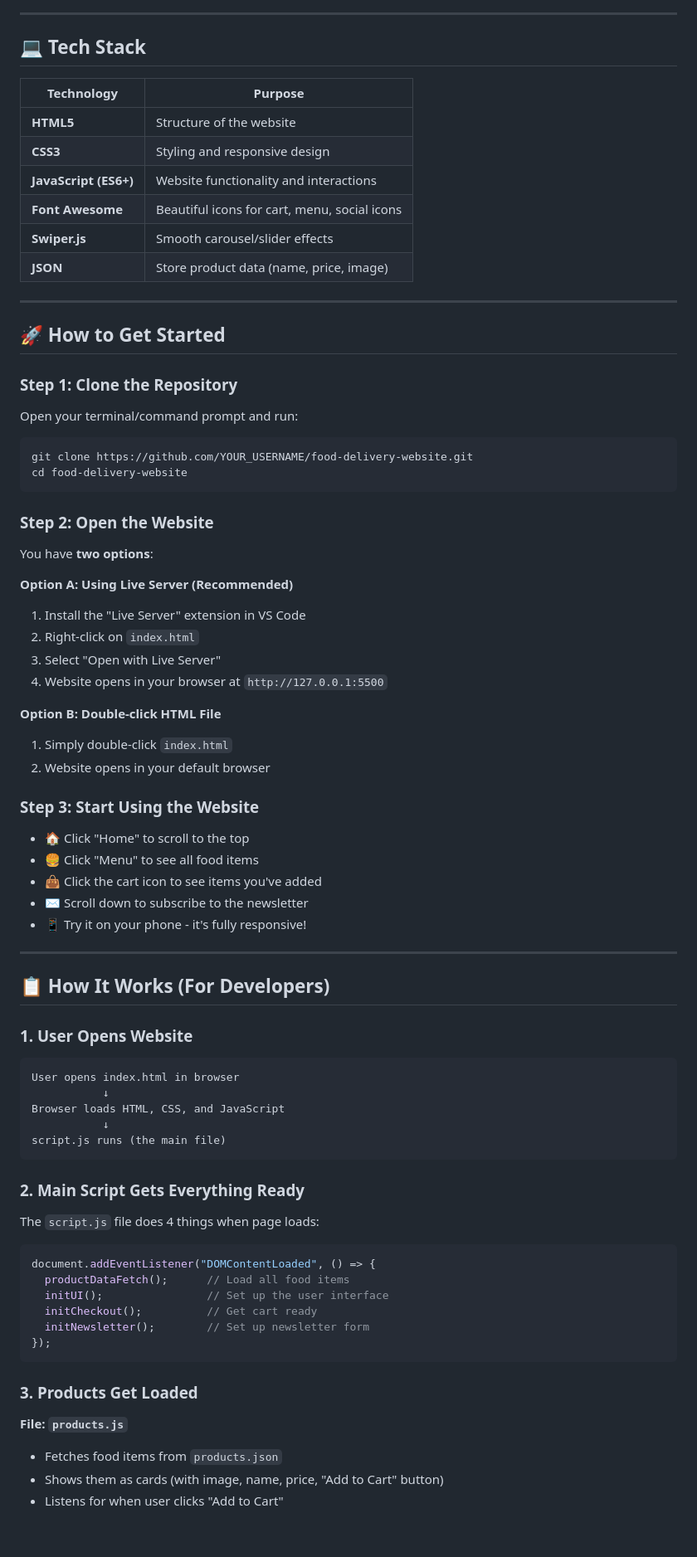
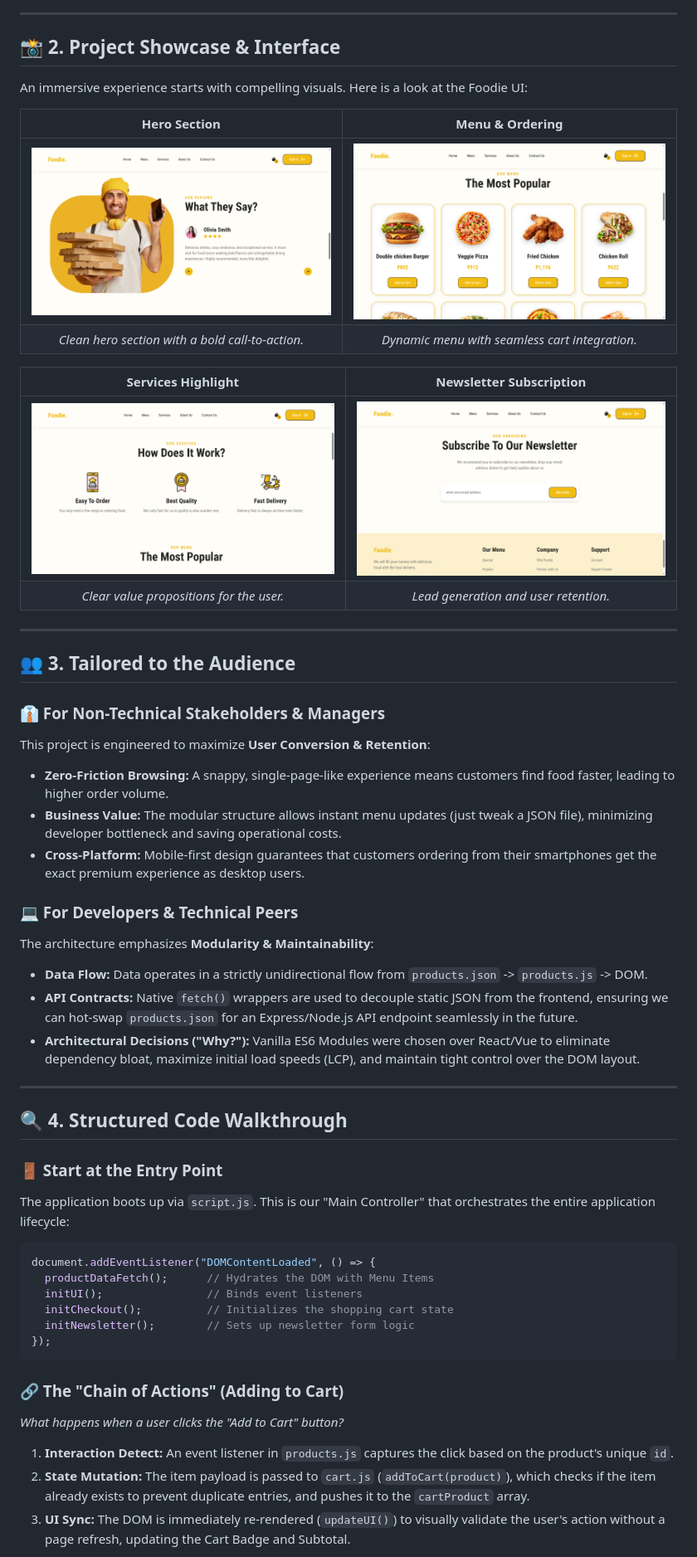
Before and after one commit to abhaysingr/Responding-Food-Website, a Markdown page: README.md, the part around one of its changes. Shown at 83% size. Rendered like a GitHub page; blank space fills up the shorter version.

Commit message:
Updated data

````diff
--- a/README.md
+++ b/README.md
@@ -59,75 +41,54 @@ food-delivery-website/
 
 ---
 
-## 💻 Tech Stack
+## 📸 2. Project Showcase & Interface
 
-| Technology | Purpose |
-|-----------|---------|
-| **HTML5** | Structure of the website |
-| **CSS3** | Styling and responsive design |
-| **JavaScript (ES6+)** | Website functionality and interactions |
-| **Font Awesome** | Beautiful icons for cart, menu, social icons |
-| **Swiper.js** | Smooth carousel/slider effects |
-| **JSON** | Store product data (name, price, image) |
+An immersive experience starts with compelling visuals. Here is a look at the Foodie UI:
+
+| Hero Section | Menu & Ordering |
+|:---:|:---:|
+| ![Hero Section](Website%20Image/Hero.png) | ![Menu Section](Website%20Image/Menu.png) |
+| *Clean hero section with a bold call-to-action.* | *Dynamic menu with seamless cart integration.* |
+
+| Services Highlight | Newsletter Subscription |
+|:---:|:---:|
+| ![Services Section](Website%20Image/Service.png) | ![Newsletter](Website%20Image/Subcribe.png) |
+| *Clear value propositions for the user.* | *Lead generation and user retention.* |
 
 ---
 
-## 🚀 How to Get Started
+## 👥 3. Tailored to the Audience
 
-### Step 1: Clone the Repository
-Open your terminal/command prompt and run:
-```bash
-git clone https://github.com/YOUR_USERNAME/food-delivery-website.git
-cd food-delivery-website
-```
+### 👔 For Non-Technical Stakeholders & Managers
+This project is engineered to maximize **User Conversion & Retention**:
+- **Zero-Friction Browsing:** A snappy, single-page-like experience means customers find food faster, leading to higher order volume.
+- **Business Value:** The modular structure allows instant menu updates (just tweak a JSON file), minimizing developer bottleneck and saving operational costs.
+- **Cross-Platform:** Mobile-first design guarantees that customers ordering from their smartphones get the exact premium experience as desktop users.
 
-### Step 2: Open the Website
-You have **two options**:
-
-**Option A: Using Live Server (Recommended)**
-1. Install the "Live Server" extension in VS Code
-2. Right-click on `index.html`
-3. Select "Open with Live Server"
-4. Website opens in your browser at `http://127.0.0.1:5500`
-
-**Option B: Double-click HTML File**
-1. Simply double-click `index.html`
-2. Website opens in your default browser
-
-### Step 3: Start Using the Website
-- 🏠 Click "Home" to scroll to the top
-- 🍔 Click "Menu" to see all food items
-- 👜 Click the cart icon to see items you've added
-- ✉️ Scroll down to subscribe to the newsletter
-- 📱 Try it on your phone - it's fully responsive!
+### 💻 For Developers & Technical Peers
+The architecture emphasizes **Modularity & Maintainability**:
+- **Data Flow:** Data operates in a strictly unidirectional flow from `products.json` -> `products.js` -> DOM.
+- **API Contracts:** Native `fetch()` wrappers are used to decouple static JSON from the frontend, ensuring we can hot-swap `products.json` for an Express/Node.js API endpoint seamlessly in the future.
+- **Architectural Decisions ("Why?"):** Vanilla ES6 Modules were chosen over React/Vue to eliminate dependency bloat, maximize initial load speeds (LCP), and maintain tight control over the DOM layout.
 
 ---
 
-## 📋 How It Works (For Developers)
+## 🔍 4. Structured Code Walkthrough
 
-### 1. User Opens Website
-```
-User opens index.html in browser
-           ↓
-Browser loads HTML, CSS, and JavaScript
-           ↓
-script.js runs (the main file)
-```
-
-### 2. Main Script Gets Everything Ready
-The `script.js` file does 4 things when page loads:
+### 🚪 Start at the Entry Point
+The application boots up via `script.js`. This is our "Main Controller" that orchestrates the entire application lifecycle:
 ```javascript
 document.addEventListener("DOMContentLoaded", () => {
-  productDataFetch();      // Load all food items
-  initUI();                // Set up the user interface
-  initCheckout();          // Get cart ready
-  initNewsletter();        // Set up newsletter form
+  productDataFetch();      // Hydrates the DOM with Menu Items
+  initUI();                // Binds event listeners
+  initCheckout();          // Initializes the shopping cart state
+  initNewsletter();        // Sets up newsletter form logic
 });
 ```
 
-### 3. Products Get Loaded
-**File: `products.js`**
-- Fetches food items from `products.json`
-- Shows them as cards (with image, name, price, "Add to Cart" button)
-- Listens for when user clicks "Add to Cart"
+### 🔗 The "Chain of Actions" (Adding to Cart)
+*What happens when a user clicks the "Add to Cart" button?*
+1. **Interaction Detect:** An event listener in `products.js` captures the click based on the product's unique `id`.
+2. **State Mutation:** The item payload is passed to `cart.js` (`addToCart(product)`), which checks if the item already exists to prevent duplicate entries, and pushes it to the `cartProduct` array.
+3. **UI Sync:** The DOM is immediately re-rendered (`updateUI()`) to visually validate the user's action without a page refresh, updating the Cart Badge and Subtotal.
 
````
Also changed, not shown: other parts of README.md (+84 -370 lines).
